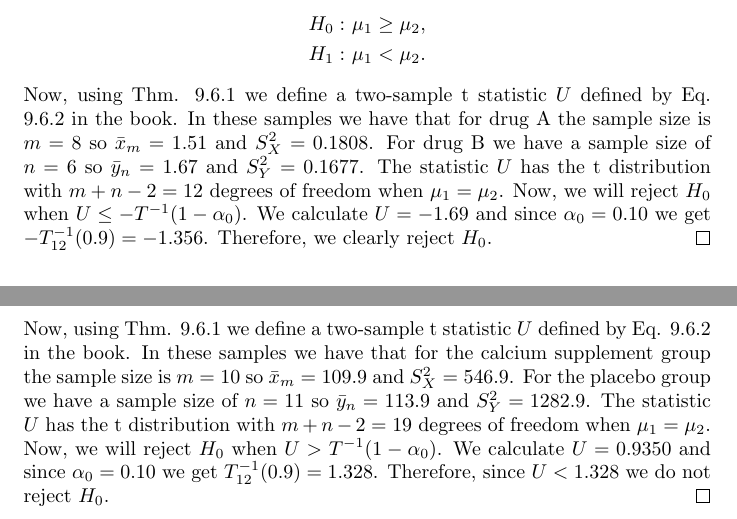
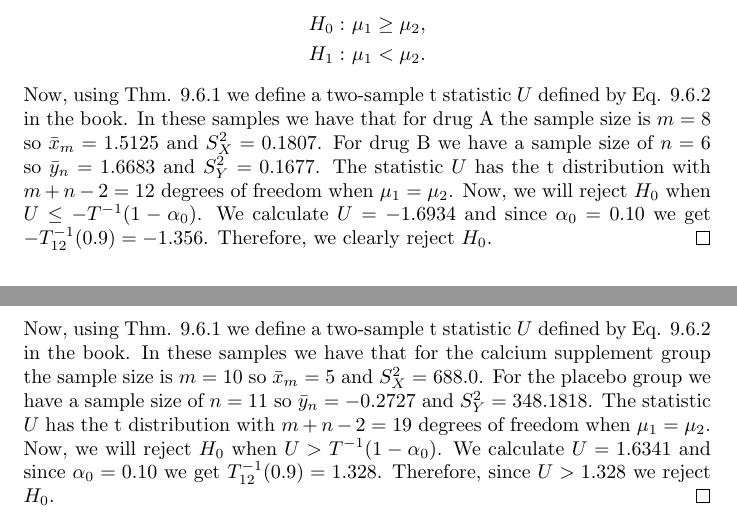
Before and after one commit to asiergr/gt, a LaTeX problem sheet (math3236/HW5/hw5.tex): two parts of pages 6 and 7 of 7, joined at a grey line, cut so that both start at the same text. Compiled offline with pdfLaTeX.

Commit message:
fixed stat hw5

```diff
--- a/math3236/HW5/hw5.tex
+++ b/math3236/HW5/hw5.tex
@@ -35,7 +35,7 @@
     \end{proof}
 }
 
-\title{HW4}
+\title{HW5}
 \author{Asier Garcia Ruiz}
 
 \begin{document}
@@ -290,11 +290,11 @@ I worked on this homework with Daniel Yankin and Armaan Lala.
     \end{align*}
     Now, using Thm. 9.6.1 we define a two-sample t statistic $U$ defined by
     Eq. 9.6.2 in the book. In these samples we have that for drug A the sample size
-    is $m = 8$ so $\bar{x}_m = 1.51$ and $S_X^2 = 0.1808$. For drug B we have a
-    sample size of $n=6$ so $\bar{y}_n = 1.67$ and $S_Y^2 = 0.1677$. The
+    is $m = 8$ so $\bar{x}_m = 1.5125$ and $S_X^2 = 0.1807$. For drug B we have a
+    sample size of $n=6$ so $\bar{y}_n = 1.6683$ and $S_Y^2 = 0.1677$. The
     statistic $U$ has the t distribution with $m + n -2 = 12$ degrees of freedom
     when $\mu_1 = \mu_2$. Now, we will reject $H_0$ when $U \leq -T^{-1}(1 - \alpha_0)$.
-    We calculate $U = -1.69$ and since $\alpha_0 = 0.10$ we get
+    We calculate $U = -1.6934$ and since $\alpha_0 = 0.10$ we get
     $-T_{12}^{-1}(0.9) = -1.356$. Therefore, we clearly reject $H_0$.
 \end{hwproof}
 
@@ -334,13 +334,13 @@ I worked on this homework with Daniel Yankin and Armaan Lala.
     \end{align*}
     Now, using Thm. 9.6.1 we define a two-sample t statistic $U$ defined by
     Eq. 9.6.2 in the book. In these samples we have that for the calcium supplement group
-    the sample size is $m = 10$ so $\bar{x}_m = 109.9$ and $S_X^2 = 546.9$.
-    For the placebo group we have a sample size of $n=11$ so $\bar{y}_n = 113.9$ and
-    $S_Y^2 = 1282.9$. The
+    the sample size is $m = 10$ so $\bar{x}_m = 5$ and $S_X^2 = 688.0$.
+    For the placebo group we have a sample size of $n=11$ so $\bar{y}_n = -0.2727$ and
+    $S_Y^2 = 348.1818$. The
     statistic $U$ has the t distribution with $m + n -2 = 19$ degrees of freedom
     when $\mu_1 = \mu_2$. Now, we will reject $H_0$ when $U > T^{-1}(1 - \alpha_0)$.
-    We calculate $U = 0.9350$ and since $\alpha_0 = 0.10$ we get
-    $T_{12}^{-1}(0.9) = 1.328$. Therefore, since $U < 1.328$ we do not reject $H_0$.
+    We calculate $U = 1.6341$ and since $\alpha_0 = 0.10$ we get
+    $T_{12}^{-1}(0.9) = 1.328$. Therefore, since $U > 1.328$ we reject $H_0$.
 \end{hwproof}
 
 \end{document}
```
